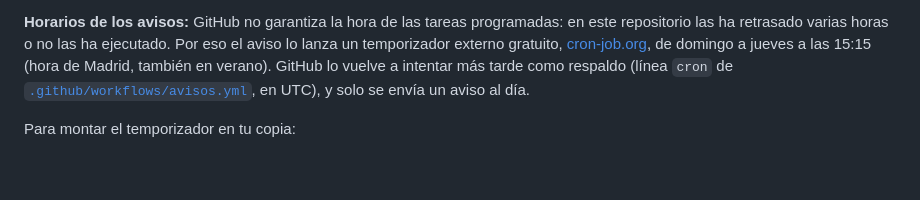
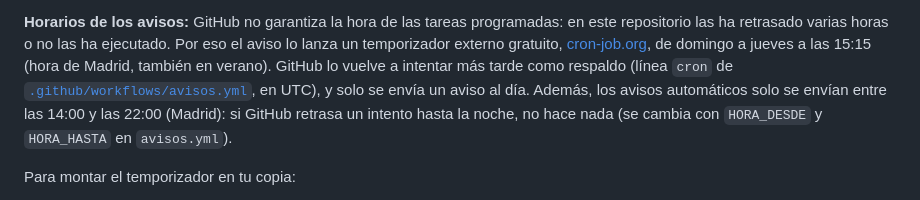
Before and after one commit to menus-comedor/menu-comedor-palomeras, a Markdown page: README.md, the part around the change. Drawn GitHub-style; blank space fills up the shorter version.

Commit message:
README: horario permitido de los avisos
Co-Authored-By: Claude Opus 5.5 <noreply@anthropic.com>

```diff
--- a/README.md
+++ b/README.md
@@ -181,7 +181,9 @@ repositorio las ha retrasado varias horas o no las ha ejecutado. Por eso el avis
 temporizador externo gratuito, [cron-job.org](https://cron-job.org), de domingo a jueves a las 15:15
 (hora de Madrid, también en verano). GitHub lo vuelve a intentar más tarde como respaldo (línea
 `cron` de [`.github/workflows/avisos.yml`](.github/workflows/avisos.yml), en UTC), y solo se envía
-un aviso al día.
+un aviso al día. Además, los avisos automáticos solo se envían entre las 14:00 y las 22:00 (Madrid):
+si GitHub retrasa un intento hasta la noche, no hace nada (se cambia con `HORA_DESDE` y
+`HORA_HASTA` en `avisos.yml`).
 
 Para montar el temporizador en tu copia:
 
```
